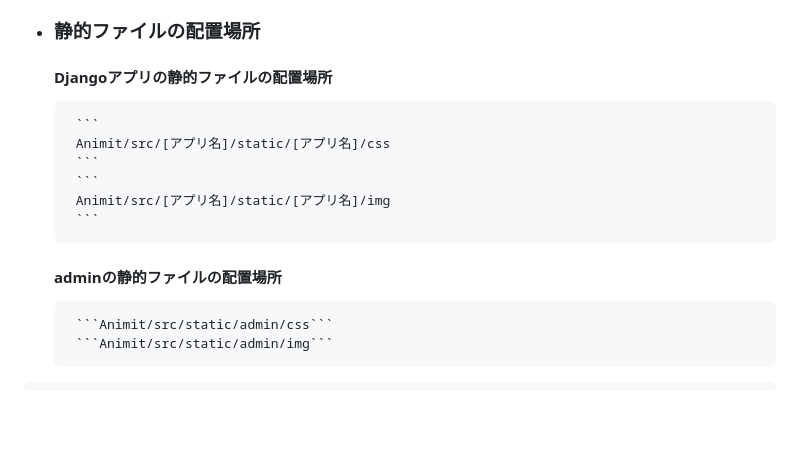
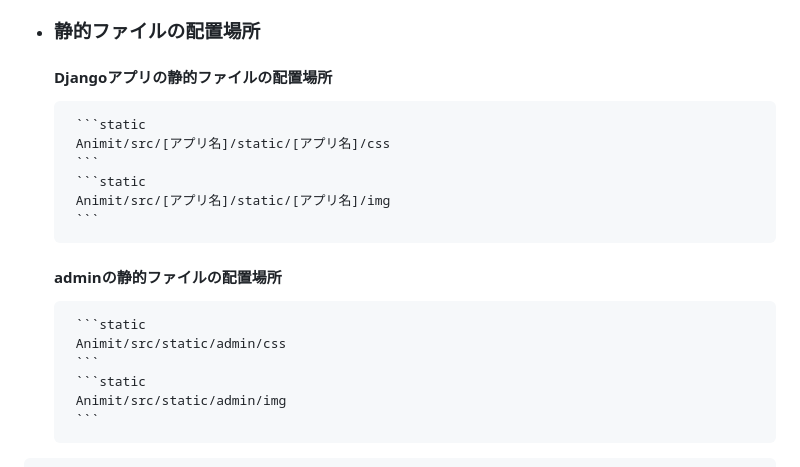
Before and after one commit to Na7ti/Animit, a Markdown page: README.md, the part around the change. Drawn GitHub-style; blank space fills up the shorter version.

````diff
--- a/README.md
+++ b/README.md
@@ -111,16 +111,20 @@ slackから`db.zip`をダウンロード
 
 -    ### 静的ファイルの配置場所
         #### Djangoアプリの静的ファイルの配置場所
-          ```
+          ```static
           Animit/src/[アプリ名]/static/[アプリ名]/css
           ```
-          ```
+          ```static
           Animit/src/[アプリ名]/static/[アプリ名]/img
           ```
 
         #### adminの静的ファイルの配置場所
-          ```Animit/src/static/admin/css```
-          ```Animit/src/static/admin/img```
+          ```static
+          Animit/src/static/admin/css
+          ```
+          ```static
+          Animit/src/static/admin/img
+          ```
 ```
 Animt/
 |
````
